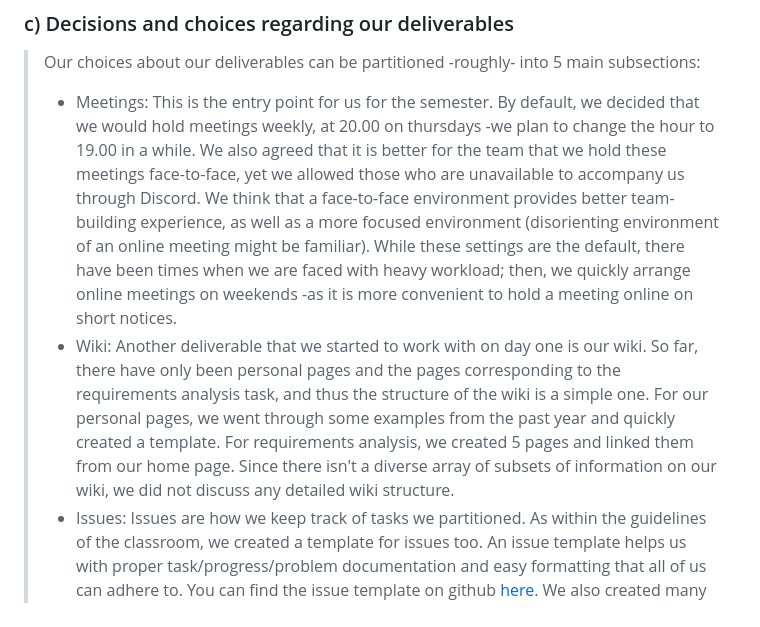
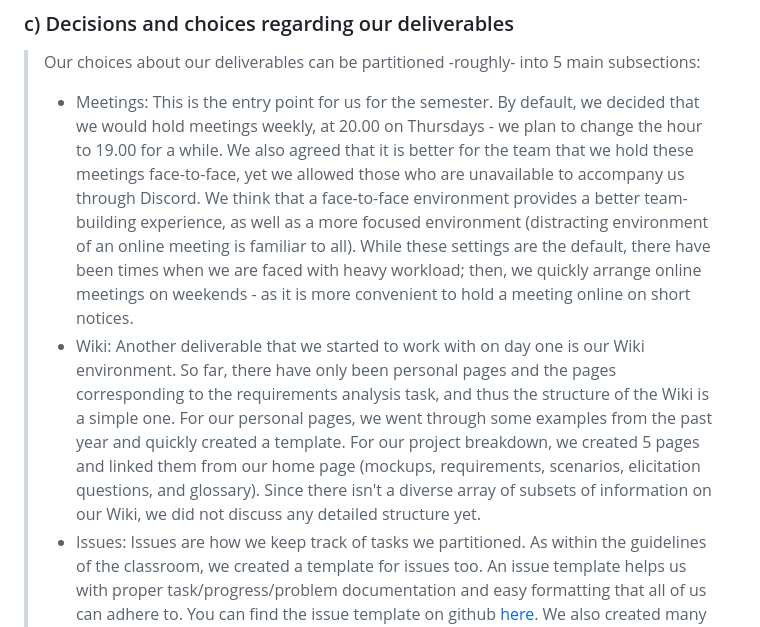
Before and after one commit to bounswe/bounswe2024group9, a Markdown page: milestone1-files/milestone1.md, the part around one of its changes. GitHub-like rendering.

```diff
--- a/milestone1-files/milestone1.md
+++ b/milestone1-files/milestone1.md
@@ -6,8 +6,8 @@
 
 ### c) Decisions and choices regarding our deliverables
 > Our choices about our deliverables can be partitioned -roughly- into 5 main subsections:
->   - Meetings: This is the entry point for us for the semester. By default, we decided that we would hold meetings weekly, at 20.00 on thursdays -we plan to change the hour to 19.00 in a while. We also agreed that it is better for the team that we hold these meetings face-to-face, yet we allowed those who are unavailable to accompany us through Discord. We think that a face-to-face environment provides better team-building experience, as well as a more focused environment (disorienting environment of an online meeting might be familiar). While these settings are the default, there have been times when we are faced with heavy workload; then, we quickly arrange online meetings on weekends -as it is more convenient to hold a meeting online on short notices.
->   - Wiki: Another deliverable that we started to work with on day one is our wiki. So far, there have only been personal pages and the pages corresponding to the requirements analysis task, and thus the structure of the wiki is a simple one. For our personal pages, we went through some examples from the past year and quickly created a template. For requirements analysis, we created 5 pages and linked them from our home page. Since there isn't a diverse array of subsets of information on our wiki, we did not discuss any detailed wiki structure.
+>   - Meetings: This is the entry point for us for the semester. By default, we decided that we would hold meetings weekly, at 20.00 on Thursdays - we plan to change the hour to 19.00 for a while. We also agreed that it is better for the team that we hold these meetings face-to-face, yet we allowed those who are unavailable to accompany us through Discord. We think that a face-to-face environment provides a better team-building experience, as well as a more focused environment (distracting environment of an online meeting is familiar to all). While these settings are the default, there have been times when we are faced with heavy workload; then, we quickly arrange online meetings on weekends - as it is more convenient to hold a meeting online on short notices.
+>   - Wiki: Another deliverable that we started to work with on day one is our Wiki environment. So far, there have only been personal pages and the pages corresponding to the requirements analysis task, and thus the structure of the Wiki is a simple one. For our personal pages, we went through some examples from the past year and quickly created a template. For our project breakdown, we created 5 pages and linked them from our home page (mockups, requirements, scenarios, elicitation questions, and glossary). Since there isn't a diverse array of subsets of information on our Wiki, we did not discuss any detailed structure yet.
 >   - Issues: Issues are how we keep track of tasks we partitioned. As within the guidelines of the classroom, we created a template for issues too. An issue template helps us with proper task/progress/problem documentation and easy formatting that all of us can adhere to. You can find the issue template on github [here](https://github.com/bounswe/bounswe2024group9/blob/main/.github/ISSUE_TEMPLATE/custom-issue-template.md). We also created many distinct labels to help classify the issues. Finally, we decided how to open, manage and close tasks; in accordance with the template, we would provide an -at least brief- description of the issue with a deadline, add comments whenever progress is made, and not close without comments.
 >   - Task Partitioning: We had different decisions for partitioning tasks so far. Mostly, we assign tasks to subgroups so that one technical class of a task is seen through beginning to the end by a subgroup (for instance, a subgroup handles requirements analysis while another handles mockups). We were informed that this is not the correct approach and each such class of task should be handled by every subgroup, so we decided to divide tasks based on classes related to the project (for instance, a subgroup handles requirements analysis and mockups for login mechanics while other does for user feed).
 >   - Mock-up conventions: As we went through different mockups, we had an abundance of difference in styling; so we decided that one design for web and one for mobile to be the template and others would follow them. You can find our mock-ups [here](https://github.com/bounswe/bounswe2024group9/wiki/Mockups) on our wiki page. Yet, as a lot of effort went into the prior versions of these mock-ups, we thought it would be the best to provide them as well to better exhibit our collective effort.
```
Also changed, not shown: other parts of milestone1-files/milestone1.md (+1 -1 lines).
